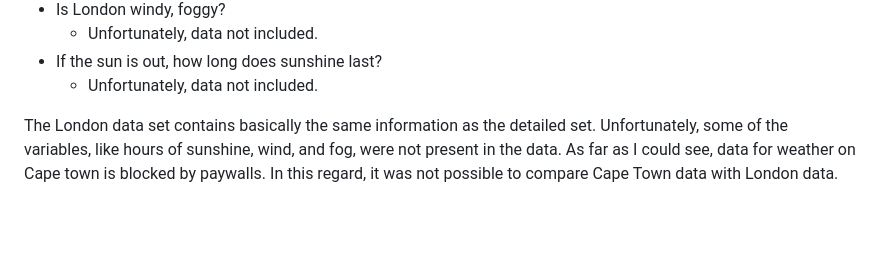
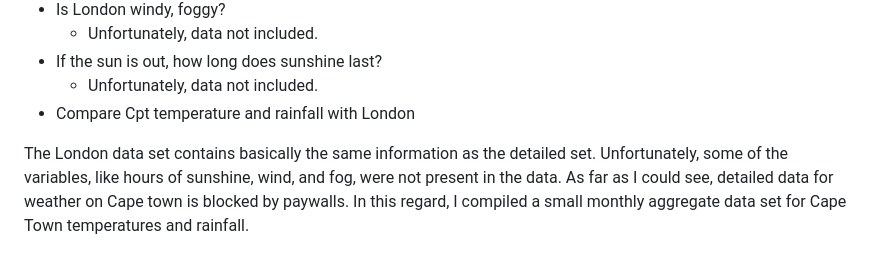
Before and after one commit to JanPretorius98/20713479-DatSci-Prac, a Markdown page: README.md, the part around the change. GitHub-like rendering; blank space fills up the shorter version.

```diff
--- a/README.md
+++ b/README.md
@@ -65,5 +65,6 @@ The following questions guide the analysis:
   * Unfortunately, data not included.
 * If the sun is out, how long does sunshine last?
   * Unfortunately, data not included.
+* Compare Cpt temperature and rainfall with London
 
-The London data set contains basically the same information as the detailed set. Unfortunately, some of the variables, like hours of sunshine, wind, and fog, were not present in the data. As far as I could see, data for weather on Cape town is blocked by paywalls. In this regard, it was not possible to compare Cape Town data with London data.
+The London data set contains basically the same information as the detailed set. Unfortunately, some of the variables, like hours of sunshine, wind, and fog, were not present in the data. As far as I could see, detailed data for weather on Cape town is blocked by paywalls. In this regard, I compiled a small monthly aggregate data set for Cape Town temperatures and rainfall.
```
